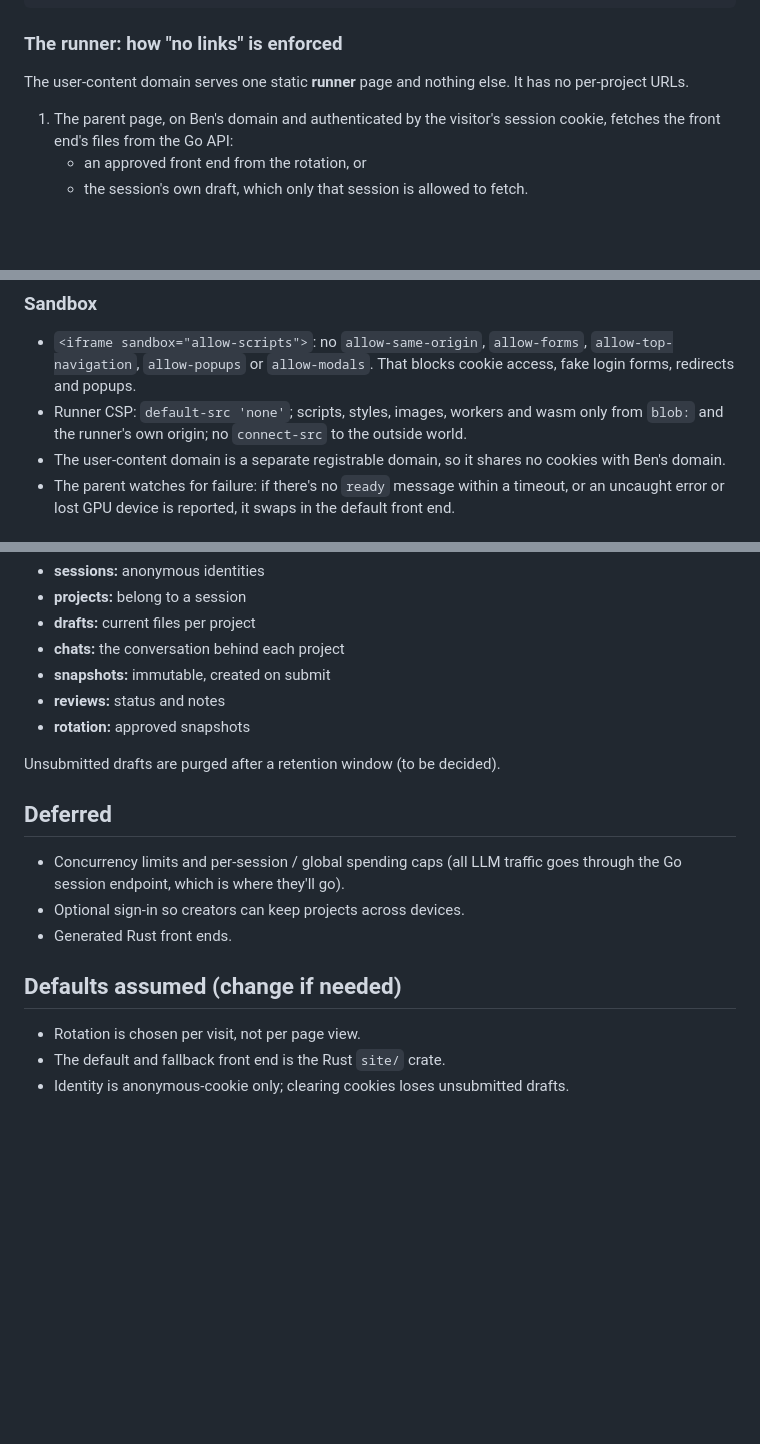
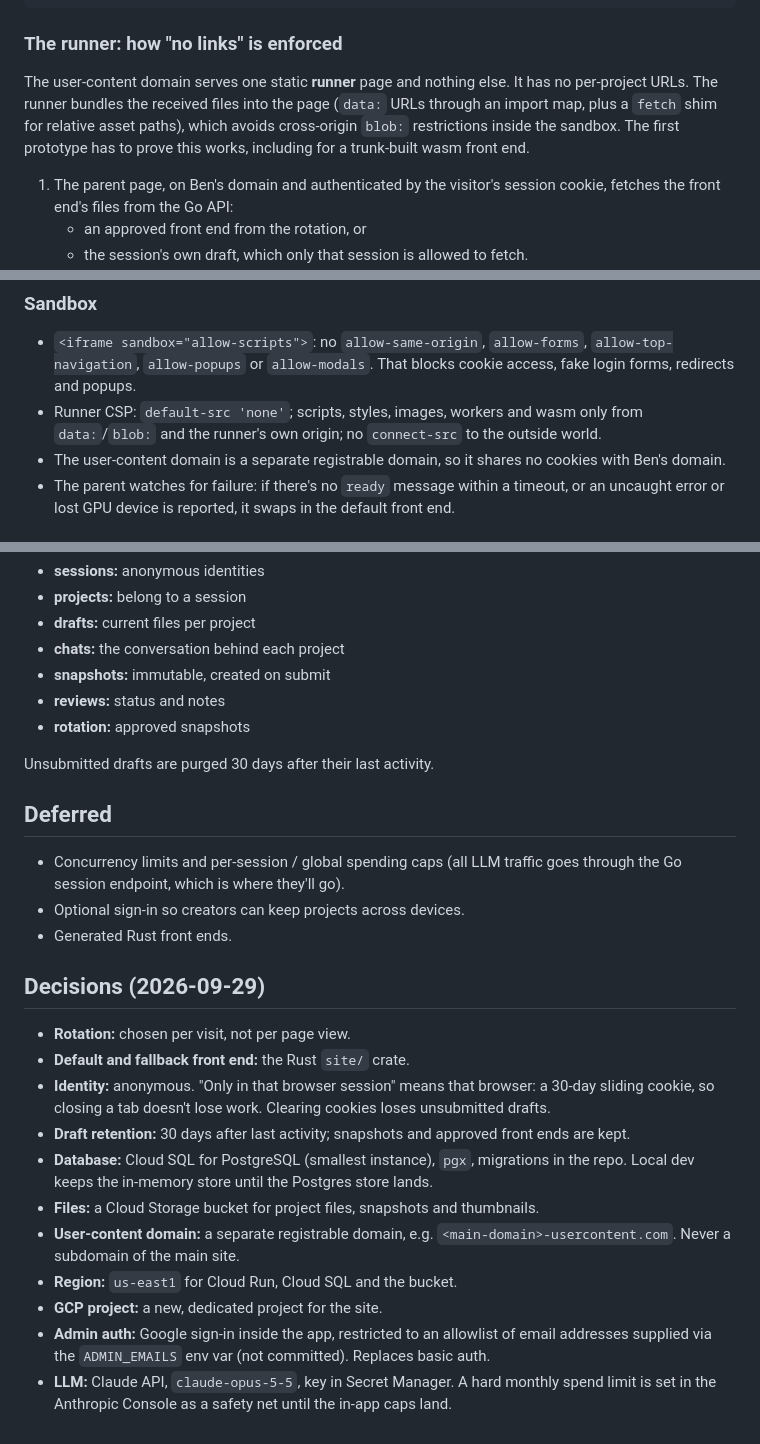
Before and after one commit to bpriddy/personal-site-2026, a Markdown page: docs/frontends.md, 3 parts joined by grey strips. Rendered like a GitHub page; blank space fills up the shorter version.

Commit message:
Docs: record infrastructure decisions for front ends
Postgres (Cloud SQL), GCS, us-east1, dedicated GCP project, separate user-content
domain, Google sign-in allowlist for admin, 30-day draft retention, data:-URL
runner bundling (to be proven by the first prototype), Anthropic spend limit.

Co-Authored-By: Claude Opus 5.5 <noreply@anthropic.com>
Claude-Session: https://claude.ai/code/session_01CYLZu89Rw7SCLB6o3r6F1D

```diff
--- a/docs/frontends.md
+++ b/docs/frontends.md
@@ -38,7 +38,11 @@ benpriddy.com (Go, trusted)                         user-content domain (untrust
 ### The runner: how "no links" is enforced
 
 The user-content domain serves one static **runner** page and nothing else. It
-has no per-project URLs.
+has no per-project URLs. The runner bundles the received files into the page
+(`data:` URLs through an import map, plus a `fetch` shim for relative asset
+paths), which avoids cross-origin `blob:` restrictions inside the sandbox. The
+first prototype has to prove this works, including for a trunk-built wasm
+front end.
 
 1. The parent page, on Ben's domain and authenticated by the visitor's session
    cookie, fetches the front end's files from the Go API:
@@ -58,8 +62,8 @@ nothing unapproved lives at a URL on Ben's domains.
   `allow-top-navigation`, `allow-popups` or `allow-modals`. That blocks cookie
   access, fake login forms, redirects and popups.
 - Runner CSP: `default-src 'none'`; scripts, styles, images, workers and wasm
-  only from `blob:` and the runner's own origin; no `connect-src` to the outside
-  world.
+  only from `data:`/`blob:` and the runner's own origin; no `connect-src` to
+  the outside world.
 - The user-content domain is a separate registrable domain, so it shares no
   cookies with Ben's domain.
 - The parent watches for failure: if there's no `ready` message within a
@@ -135,7 +139,7 @@ Stored in the database, with project files and thumbnails in Cloud Storage:
 - **reviews:** status and notes
 - **rotation:** approved snapshots
 
-Unsubmitted drafts are purged after a retention window (to be decided).
+Unsubmitted drafts are purged 30 days after their last activity.
 
 ## Deferred
 
@@ -144,8 +148,26 @@ Unsubmitted drafts are purged after a retention window (to be decided).
 - Optional sign-in so creators can keep projects across devices.
 - Generated Rust front ends.
 
-## Defaults assumed (change if needed)
+## Decisions (2026-09-29)
 
-- Rotation is chosen per visit, not per page view.
-- The default and fallback front end is the Rust `site/` crate.
-- Identity is anonymous-cookie only; clearing cookies loses unsubmitted drafts.
+- **Rotation:** chosen per visit, not per page view.
+- **Default and fallback front end:** the Rust `site/` crate.
+- **Identity:** anonymous. "Only in that browser session" means that browser:
+  a 30-day sliding cookie, so closing a tab doesn't lose work. Clearing cookies
+  loses unsubmitted drafts.
+- **Draft retention:** 30 days after last activity; snapshots and approved
+  front ends are kept.
+- **Database:** Cloud SQL for PostgreSQL (smallest instance), `pgx`, migrations
+  in the repo. Local dev keeps the in-memory store until the Postgres store
+  lands.
+- **Files:** a Cloud Storage bucket for project files, snapshots and thumbnails.
+- **User-content domain:** a separate registrable domain, e.g.
+  `<main-domain>-usercontent.com`. Never a subdomain of the main site.
+- **Region:** `us-east1` for Cloud Run, Cloud SQL and the bucket.
+- **GCP project:** a new, dedicated project for the site.
+- **Admin auth:** Google sign-in inside the app, restricted to an allowlist of
+  email addresses supplied via the `ADMIN_EMAILS` env var (not committed).
+  Replaces basic auth.
+- **LLM:** Claude API, `claude-opus-5-5`, key in Secret Manager. A hard monthly
+  spend limit is set in the Anthropic Console as a safety net until the in-app
+  caps land.
```
Also changed, not shown: docs/restructure-plan.md (+4 -9 lines).
